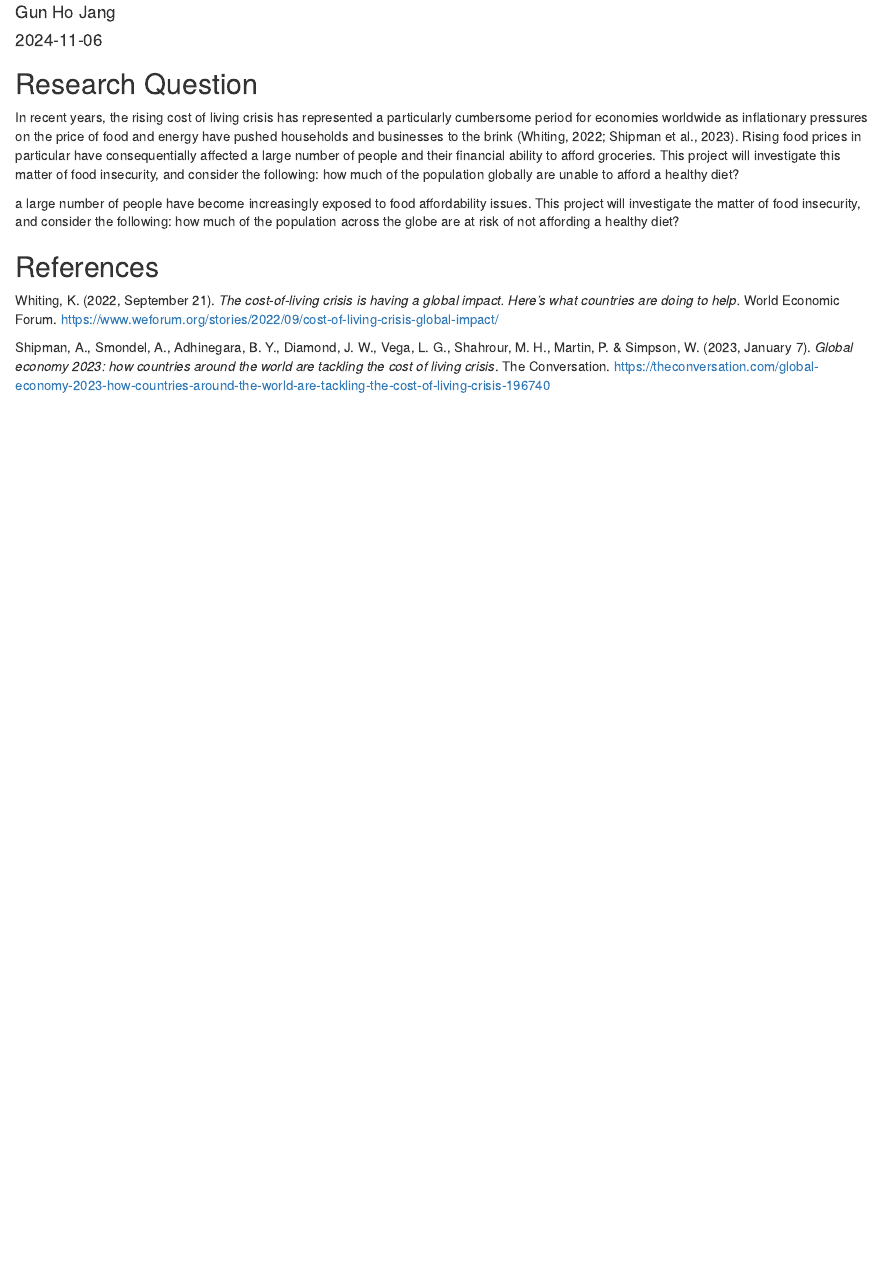
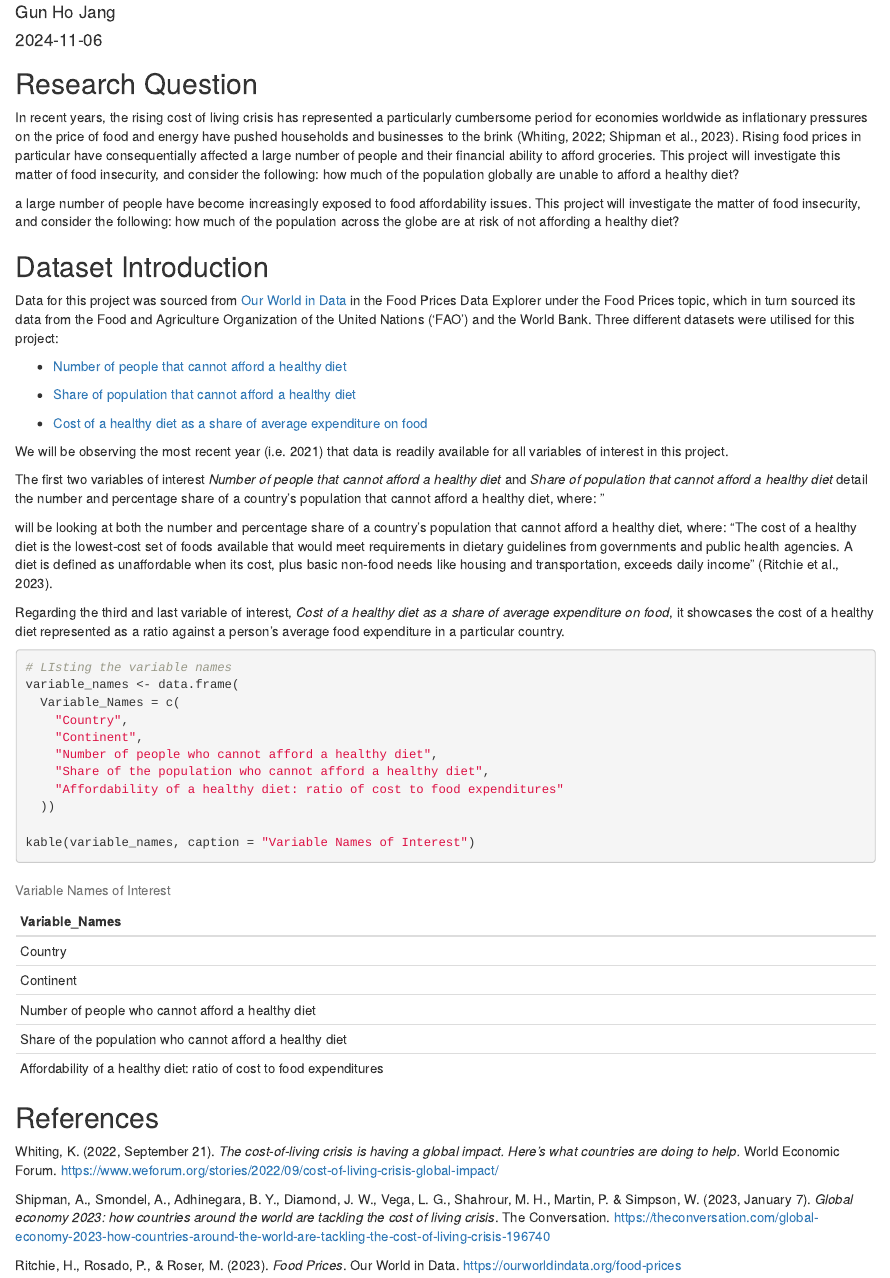
Before and after one commit to GunHoJang/ETO5513Assessment1, an R Markdown document (ETO5513 Assessment 1 - Data Mini Project.Rmd): the page in a window 1100 px wide, from 70 px down. Rendered offline with R 4.5, knitr and Pandoc, with nearby package versions.

Commit message:
Added a Dataset Introduction section

````diff
--- a/ETO5513 Assessment 1 - Data Mini Project.Rmd
+++ b/ETO5513 Assessment 1 - Data Mini Project.Rmd
@@ -22,10 +22,42 @@ In recent years, the rising cost of living crisis has represented a particularly
 
 a large number of people have become increasingly exposed to food affordability issues. This project will investigate the matter of food insecurity, and consider the following: how much of the population across the globe are at risk of not affording a healthy diet?
 
+## Dataset Introduction
 
+Data for this project was sourced from [Our World in Data](https://ourworldindata.org/food-prices) in the Food Prices Data Explorer under the Food Prices topic, which in turn sourced its data from the Food and Agriculture Organization of the United Nations ('FAO') and the World Bank. Three different datasets were utilised for this project:
+
+-   [Number of people that cannot afford a healthy diet](https://ourworldindata.org/explorers/food-prices?Diet=Healthy+diet&Cost+or+Affordability=Affordability&Affordability+metric=Number+that+cannot+afford&Cost+metric=%25+of+average+food+expenditure&country=NGA~BGD~IND~ETH~MEX~USA~BRA~GBR)
+
+-   [Share of population that cannot afford a healthy diet](https://ourworldindata.org/explorers/food-prices?Diet=Healthy+diet&Cost+or+Affordability=Affordability&Affordability+metric=Share+that+cannot+afford&Cost+metric=%25+of+average+food+expenditure&country=NGA~BGD~IND~ETH~MEX~USA~BRA~GBR)
+
+-   [Cost of a healthy diet as a share of average expenditure on food](https://ourworldindata.org/explorers/food-prices?Diet=Healthy+diet&Cost+or+Affordability=Cost+&Affordability+metric=Share+that+cannot+afford&Cost+metric=%25+of+average+food+expenditure&country=NGA~BGD~IND~ETH~MEX~USA~BRA~GBR)
+
+We will be observing the most recent year (i.e. 2021) that data is readily available for all variables of interest in this project.
+
+The first two variables of interest *Number of people that cannot afford a healthy diet* and *Share of population that cannot afford a healthy diet* detail the number and percentage share of a country's population that cannot afford a healthy diet, where: "
+
+will be looking at both the number and percentage share of a country's population that cannot afford a healthy diet, where: "The cost of a healthy diet is the lowest-cost set of foods available that would meet requirements in dietary guidelines from governments and public health agencies. A diet is defined as unaffordable when its cost, plus basic non-food needs like housing and transportation, exceeds daily income" (Ritchie et al., 2023).
+
+Regarding the third and last variable of interest, *Cost of a healthy diet as a share of average expenditure on food*, it showcases the cost of a healthy diet represented as a ratio against a person's average food expenditure in a particular country.
+
+```{r variable names}
+# LIsting the variable names
+variable_names <- data.frame(
+  Variable_Names = c(
+    "Country",
+    "Continent",
+    "Number of people who cannot afford a healthy diet",
+    "Share of the population who cannot afford a healthy diet",
+    "Affordability of a healthy diet: ratio of cost to food expenditures"
+  ))
+
+kable(variable_names, caption = "Variable Names of Interest")
+```
 
 ## References
 
 Whiting, K. (2022, September 21). *The cost-of-living crisis is having a global impact. Here's what countries are doing to help.* World Economic Forum. <https://www.weforum.org/stories/2022/09/cost-of-living-crisis-global-impact/>
 
 Shipman, A., Smondel, A., Adhinegara, B. Y., Diamond, J. W., Vega, L. G., Shahrour, M. H., Martin, P. & Simpson, W. (2023, January 7). *Global economy 2023: how countries around the world are tackling the cost of living crisis*. The Conversation. <https://theconversation.com/global-economy-2023-how-countries-around-the-world-are-tackling-the-cost-of-living-crisis-196740>
+
+Ritchie, H., Rosado, P., & Roser, M. (2023). *Food Prices*. Our World in Data. <https://ourworldindata.org/food-prices>
````
